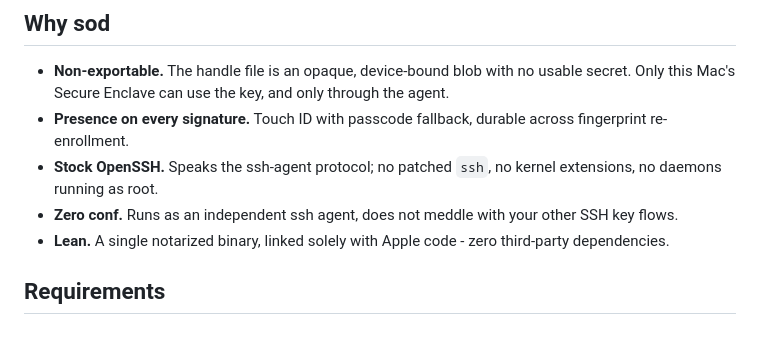
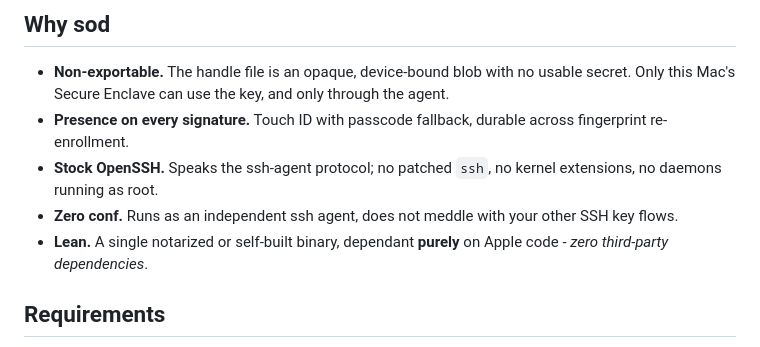
Before and after one commit to botanica-consulting/sod, a Markdown page: README.md, the part around the change. Rendered like a GitHub page.

```diff
--- a/README.md
+++ b/README.md
@@ -45,7 +45,7 @@ exactly what to fix.
 - **Stock OpenSSH.** Speaks the ssh-agent protocol; no patched `ssh`, no kernel
   extensions, no daemons running as root.
 - **Zero conf.** Runs as an independent ssh agent, does not meddle with your other SSH key flows.
-- **Lean.** A single notarized binary, linked solely with Apple code - zero third-party dependencies.
+- **Lean.** A single notarized or self-built binary, dependant **purely** on Apple code - _zero third-party dependencies_.
 
 ## Requirements
 
```
